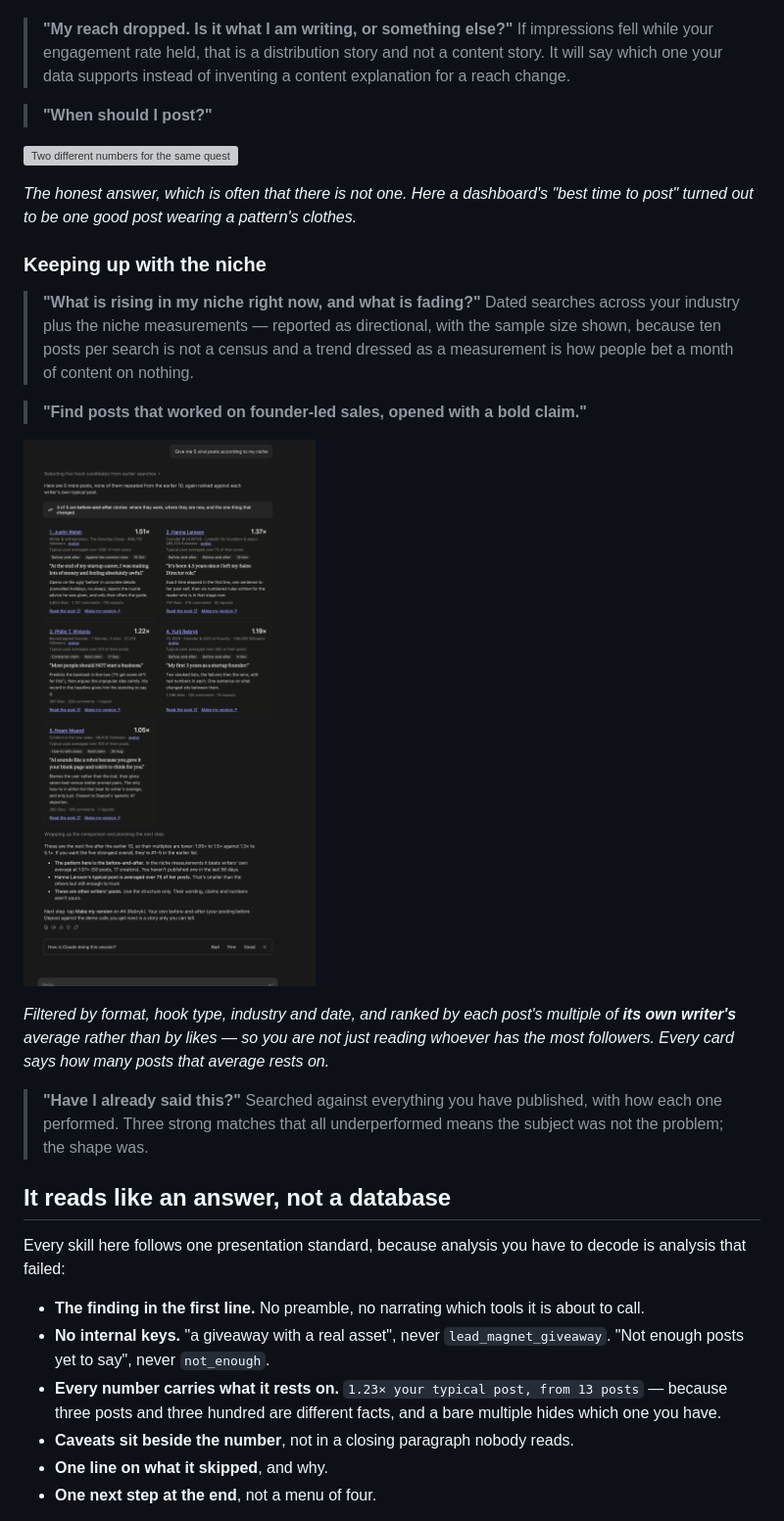
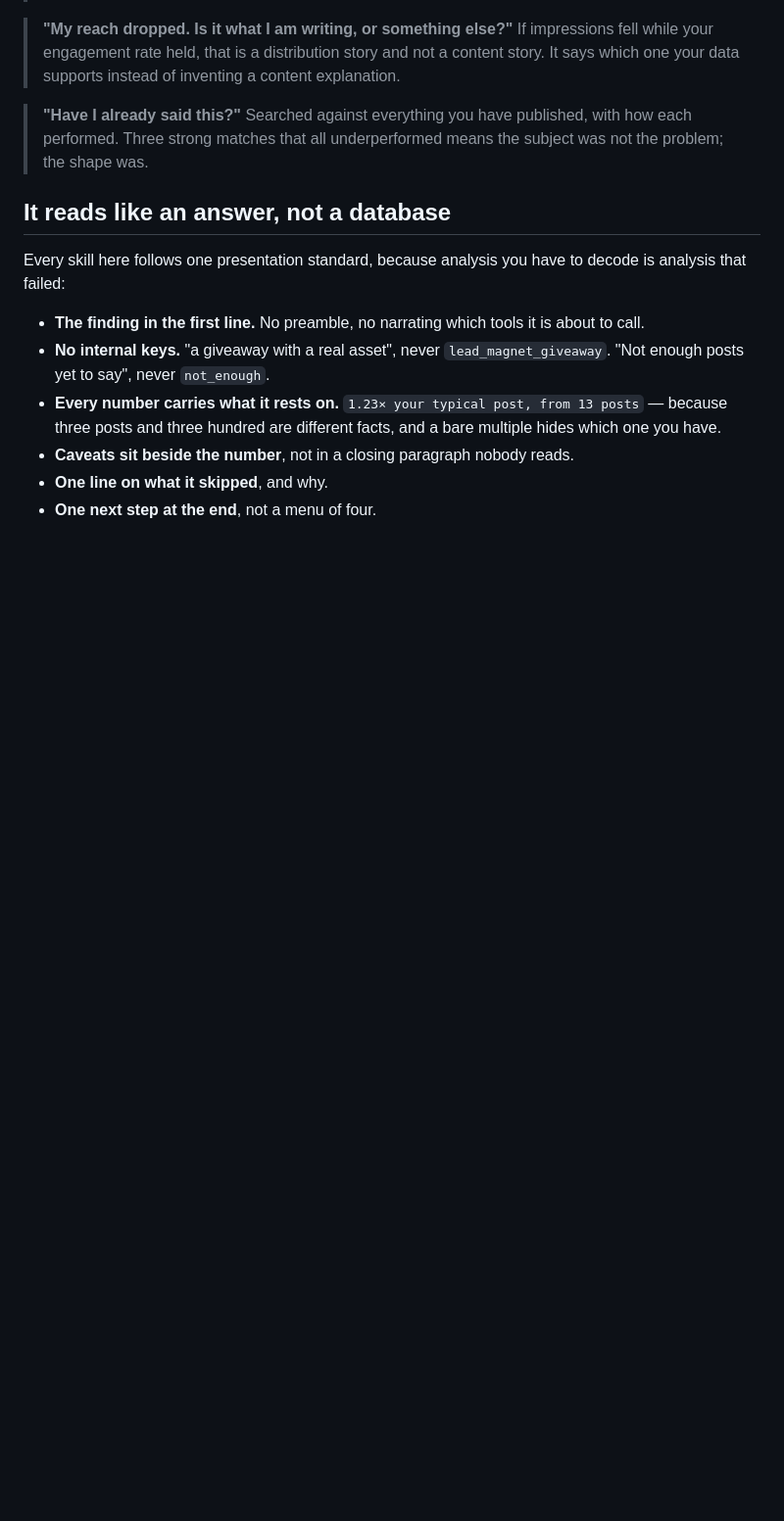
Before and after one commit to remoteen/depost-linkedin-strategist, a Markdown page: README.md, the part around one of its changes. Shown at 98% size. GitHub-like rendering; blank space fills up the shorter version; grey boxes are pictures that could not be loaded.

```diff
--- a/README.md
+++ b/README.md
@@ -133,34 +128,11 @@ posts is hatched and labelled "too few to say" rather than quietly shown as a fi
 > **"My reach dropped. Is it what I am writing, or something else?"**
 > If impressions fell while your engagement rate held, that is a distribution story and
-> not a content story. It will say which one your data supports instead of inventing a
-> content explanation for a reach change.
-
-> **"When should I post?"**
-
-![Two different numbers for the same question, showing a dashboard's best-time claim resting on a single post](https://statics.depost.ai/blog/connect-claude-to-linkedin/two-numbers-framed.png)
-
-*The honest answer, which is often that there is not one. Here a dashboard's "best time
-to post" turned out to be one good post wearing a pattern's clothes.*
-
-### Keeping up with the niche
-
-> **"What is rising in my niche right now, and what is fading?"**
-> Dated searches across your industry plus the niche measurements — reported as
-> directional, with the sample size shown, because ten posts per search is not a census
-> and a trend dressed as a measurement is how people bet a month of content on nothing.
-
-> **"Find posts that worked on founder-led sales, opened with a bold claim."**
-
-![Five high-performing posts shown as cards, each with the writer's name, headline, follower count, the multiple of their own typical post, and how many of their posts that average rests on](assets/screenshots/library-cards.png)
-
-*Filtered by format, hook type, industry and date, and ranked by each post's multiple of
-**its own writer's** average rather than by likes — so you are not just reading whoever
-has the most followers. Every card says how many posts that average rests on.*
+> not a content story. It says which one your data supports instead of inventing a
+> content explanation.
 
 > **"Have I already said this?"**
-> Searched against everything you have published, with how each one performed. Three
-> strong matches that all underperformed means the subject was not the problem; the
-> shape was.
+> Searched against everything you have published, with how each performed. Three strong
+> matches that all underperformed means the subject was not the problem; the shape was.
 
 ## It reads like an answer, not a database
 
```
Also changed, not shown: other parts of README.md (+50 -55 lines), assets/screenshots/performance-review.png (added), 1 other file.
